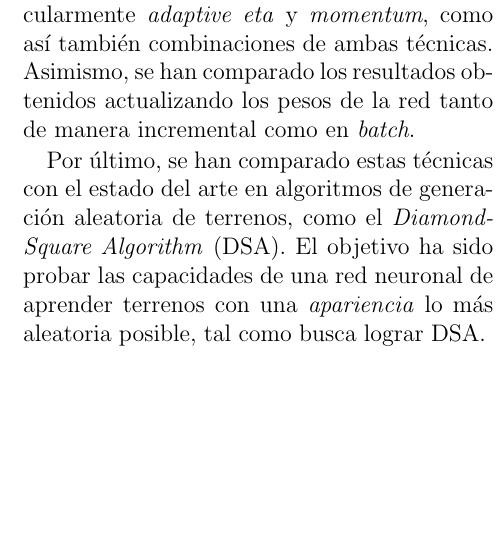
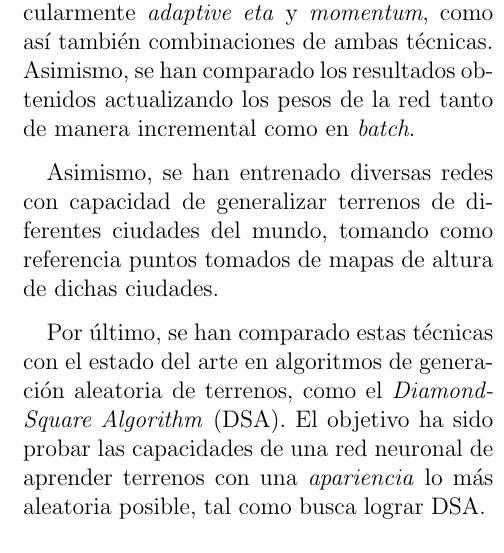
Before and after one commit to traies/sia, a LaTeX paper (report/Informe.tex): part of one column of page 1 of 5, cut so that both start at the same text, the shorter picture padded with empty space. Compiled offline with pdfLaTeX.

```diff
--- a/report/Informe.tex
+++ b/report/Informe.tex
@@ -37,6 +37,8 @@
 		Se ha analizado el potencial de una red neuronal multicapa supervisada a los efectos de aprender la forma de un terreno, y, posteriormente, generalizar sobre la misma.
 
 		Se ha evaluado una serie de variaciones sobre el algoritmo de \textit{backpropagation}, particularmente \textit{adaptive eta} y \textit{momentum}, como así también combinaciones de ambas técnicas. Asimismo, se han comparado los resultados obtenidos actualizando los pesos de la red tanto de manera incremental como en \textit{batch}.
+
+		Asimismo, se han entrenado diversas redes con capacidad de generalizar terrenos de diferentes ciudades del mundo, tomando como referencia puntos tomados de mapas de altura de dichas ciudades.
 
 		Por último, se han comparado estas técnicas con el estado del arte en algoritmos de generación aleatoria de terrenos, como el \textit{Diamond-Square Algorithm} (DSA). El objetivo ha sido probar las capacidades de una red neuronal de aprender terrenos con una \textit{apariencia} lo más aleatoria posible, tal como busca lograr DSA.
 	\end{abstract}
```
Also changed, not shown: report/Informe.pdf, results/other_terrains/ny/ny_surf_10000.png (renamed from results/other_terrains/ny/ny_surf.png), results/other_terrains/punta/punta_surf_10000.png (renamed from results/other_terrains/punta/punta_surf.png), results/other_terrains/spb/spb.png (added), results/other_terrains/spb/surf_spb_5000.png (added), 4 other files.
